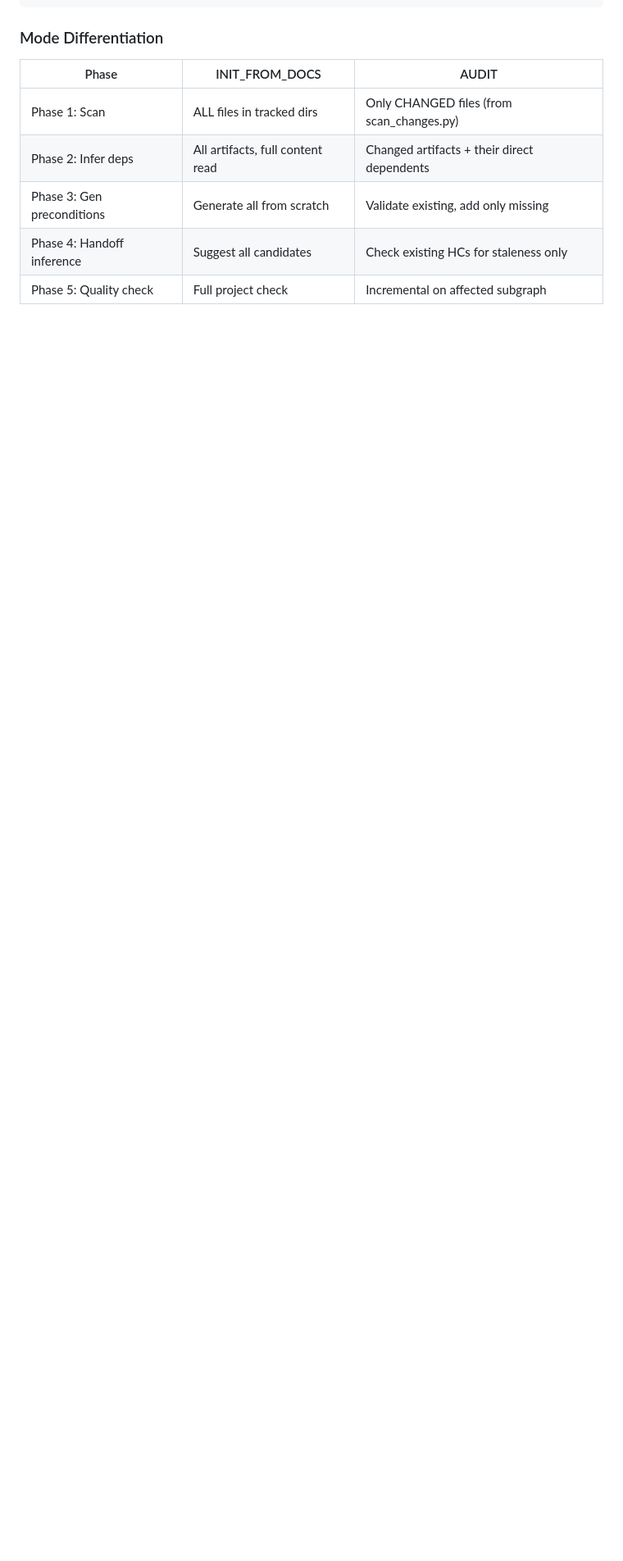
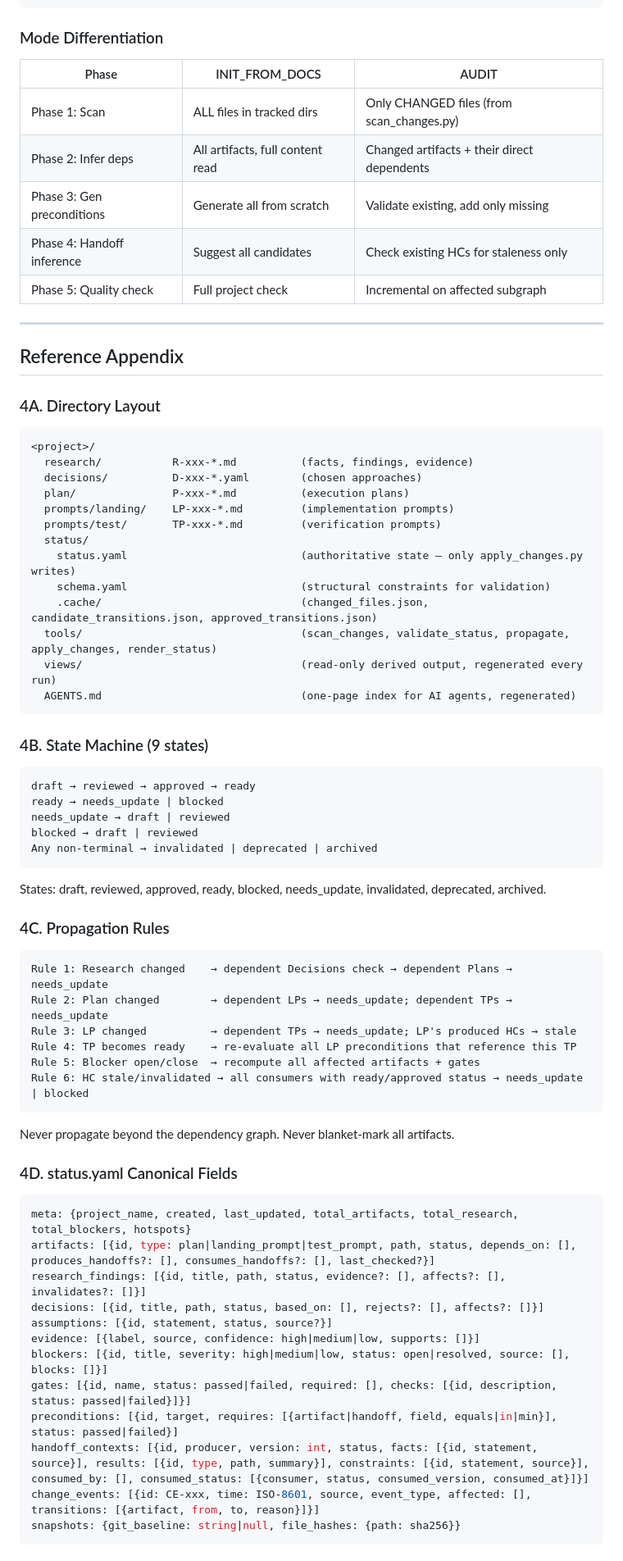
Before and after one commit to shajieChen/Plan-Viewer, a Markdown page: Prompt_project-state-tracker_v2.md, the part around one of its changes. Shown at 82% size. GitHub-like rendering; blank space fills up the shorter version.

Commit message:
wip: layer 4 reference appendix for improved prompt

````diff
--- a/Prompt_project-state-tracker_v2.md
+++ b/Prompt_project-state-tracker_v2.md
@@ -173,3 +173,68 @@ Quality: ✓ N passed / ✗ N failed / ⚠ N warnings
 | Phase 3: Gen preconditions | Generate all from scratch | Validate existing, add only missing |
 | Phase 4: Handoff inference | Suggest all candidates | Check existing HCs for staleness only |
 | Phase 5: Quality check | Full project check | Incremental on affected subgraph |
+
+---
+
+## Reference Appendix
+
+### 4A. Directory Layout
+
+```
+<project>/
+  research/           R-xxx-*.md          (facts, findings, evidence)
+  decisions/          D-xxx-*.yaml        (chosen approaches)
+  plan/               P-xxx-*.md          (execution plans)
+  prompts/landing/    LP-xxx-*.md         (implementation prompts)
+  prompts/test/       TP-xxx-*.md         (verification prompts)
+  status/
+    status.yaml                           (authoritative state — only apply_changes.py writes)
+    schema.yaml                           (structural constraints for validation)
+    .cache/                               (changed_files.json, candidate_transitions.json, approved_transitions.json)
+  tools/                                  (scan_changes, validate_status, propagate, apply_changes, render_status)
+  views/                                  (read-only derived output, regenerated every run)
+  AGENTS.md                               (one-page index for AI agents, regenerated)
+```
+
+### 4B. State Machine (9 states)
+
+```
+draft → reviewed → approved → ready
+ready → needs_update | blocked
+needs_update → draft | reviewed
+blocked → draft | reviewed
+Any non-terminal → invalidated | deprecated | archived
+```
+
+States: draft, reviewed, approved, ready, blocked, needs_update, invalidated, deprecated, archived.
+
+### 4C. Propagation Rules
+
+```
+Rule 1: Research changed    → dependent Decisions check → dependent Plans → needs_update
+Rule 2: Plan changed        → dependent LPs → needs_update; dependent TPs → needs_update
+Rule 3: LP changed          → dependent TPs → needs_update; LP's produced HCs → stale
+Rule 4: TP becomes ready    → re-evaluate all LP preconditions that reference this TP
+Rule 5: Blocker open/close  → recompute all affected artifacts + gates
+Rule 6: HC stale/invalidated → all consumers with ready/approved status → needs_update | blocked
+```
+
+Never propagate beyond the dependency graph. Never blanket-mark all artifacts.
+
+### 4D. status.yaml Canonical Fields
+
+```yaml
+meta: {project_name, created, last_updated, total_artifacts, total_research, total_blockers, hotspots}
+artifacts: [{id, type: plan|landing_prompt|test_prompt, path, status, depends_on: [], produces_handoffs?: [], consumes_handoffs?: [], last_checked?}]
+research_findings: [{id, title, path, status, evidence?: [], affects?: [], invalidates?: []}]
+decisions: [{id, title, path, status, based_on: [], rejects?: [], affects?: []}]
+assumptions: [{id, statement, status, source?}]
+evidence: [{label, source, confidence: high|medium|low, supports: []}]
+blockers: [{id, title, severity: high|medium|low, status: open|resolved, source: [], blocks: []}]
+gates: [{id, name, status: passed|failed, required: [], checks: [{id, description, status: passed|failed}]}]
+preconditions: [{id, target, requires: [{artifact|handoff, field, equals|in|min}], status: passed|failed}]
+handoff_contexts: [{id, producer, version: int, status, facts: [{id, statement, source}], results: [{id, type, path, summary}], constraints: [{id, statement, source}], consumed_by: [], consumed_status: [{consumer, status, consumed_version, consumed_at}]}]
+change_events: [{id: CE-xxx, time: ISO-8601, source, event_type, affected: [], transitions: [{artifact, from, to, reason}]}]
+snapshots: {git_baseline: string|null, file_hashes: {path: sha256}}
+```
+
````
Also changed, not shown: other parts of Prompt_project-state-tracker_v2.md (+52 -0 lines).
